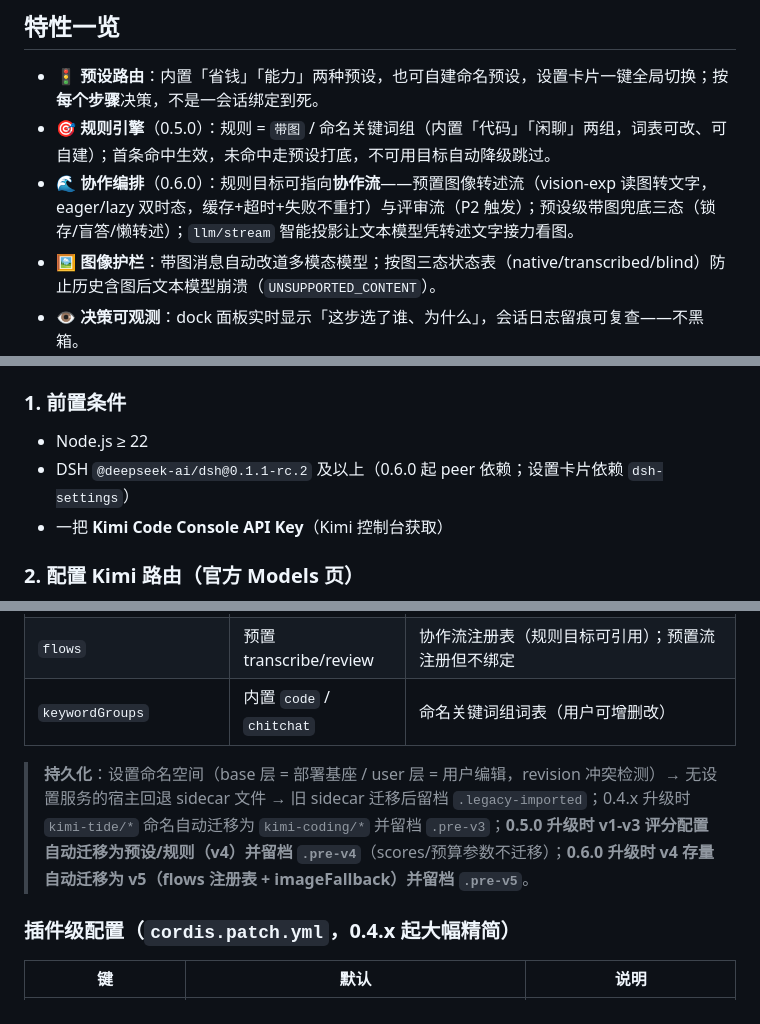
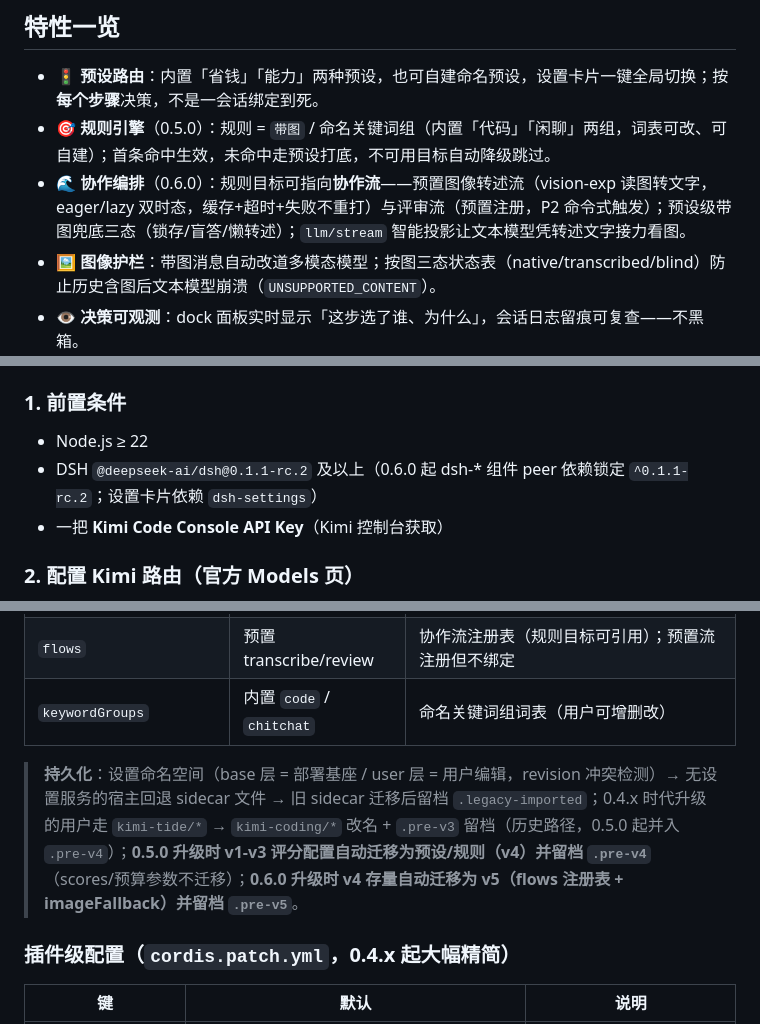
Before and after one commit to tafcear/kimi-tide, a Markdown page: README.md, 3 parts joined by grey strips. Rendered like a GitHub page.

```diff
--- a/README.md
+++ b/README.md
@@ -41,7 +41,7 @@ flowchart LR
 
 - 🚦 **预设路由**：内置「省钱」「能力」两种预设，也可自建命名预设，设置卡片一键全局切换；按**每个步骤**决策，不是一会话绑定到死。
 - 🎯 **规则引擎**（0.5.0）：规则 = `带图` / 命名关键词组（内置「代码」「闲聊」两组，词表可改、可自建）；首条命中生效，未命中走预设打底，不可用目标自动降级跳过。
-- 🌊 **协作编排**（0.6.0）：规则目标可指向**协作流**——预置图像转述流（vision-exp 读图转文字，eager/lazy 双时态，缓存+超时+失败不重打）与评审流（P2 触发）；预设级带图兜底三态（锁存/盲答/懒转述）；`llm/stream` 智能投影让文本模型凭转述文字接力看图。
+- 🌊 **协作编排**（0.6.0）：规则目标可指向**协作流**——预置图像转述流（vision-exp 读图转文字，eager/lazy 双时态，缓存+超时+失败不重打）与评审流（预置注册，P2 命令式触发）；预设级带图兜底三态（锁存/盲答/懒转述）；`llm/stream` 智能投影让文本模型凭转述文字接力看图。
 - 🖼️ **图像护栏**：带图消息自动改道多模态模型；按图三态状态表（native/transcribed/blind）防止历史含图后文本模型崩溃（`UNSUPPORTED_CONTENT`）。
 - 👁️ **决策可观测**：dock 面板实时显示「这步选了谁、为什么」，会话日志留痕可复查——不黑箱。
 - ⚙️ **官方设置卡片**：路由配置就在 DSH「设置 → 月汐」里编辑，原生分层持久化，重启保持。
@@ -58,7 +58,7 @@ flowchart LR
 ### 1. 前置条件
 
 - Node.js ≥ 22
-- DSH `@deepseek-ai/dsh@0.1.1-rc.2` 及以上（0.6.0 起 peer 依赖；设置卡片依赖 `dsh-settings`）
+- DSH `@deepseek-ai/dsh@0.1.1-rc.2` 及以上（0.6.0 起 dsh-* 组件 peer 依赖锁定 `^0.1.1-rc.2`；设置卡片依赖 `dsh-settings`）
 - 一把 **Kimi Code Console API Key**（Kimi 控制台获取）
 
 ### 2. 配置 Kimi 路由（官方 Models 页）
@@ -178,7 +178,7 @@ timeline
 | `flows` | 预置 transcribe/review | 协作流注册表（规则目标可引用）；预置流注册但不绑定 |
 | `keywordGroups` | 内置 `code` / `chitchat` | 命名关键词组词表（用户可增删改） |
 
-> **持久化**：设置命名空间（base 层 = 部署基座 / user 层 = 用户编辑，revision 冲突检测）→ 无设置服务的宿主回退 sidecar 文件 → 旧 sidecar 迁移后留档 `.legacy-imported`；0.4.x 升级时 `kimi-tide/*` 命名自动迁移为 `kimi-coding/*` 并留档 `.pre-v3`；**0.5.0 升级时 v1-v3 评分配置自动迁移为预设/规则（v4）并留档 `.pre-v4`**（scores/预算参数不迁移）；**0.6.0 升级时 v4 存量自动迁移为 v5（flows 注册表 + imageFallback）并留档 `.pre-v5`**。
+> **持久化**：设置命名空间（base 层 = 部署基座 / user 层 = 用户编辑，revision 冲突检测）→ 无设置服务的宿主回退 sidecar 文件 → 旧 sidecar 迁移后留档 `.legacy-imported`；0.4.x 时代升级的用户走 `kimi-tide/*` → `kimi-coding/*` 改名 + `.pre-v3` 留档（历史路径，0.5.0 起并入 `.pre-v4`）；**0.5.0 升级时 v1-v3 评分配置自动迁移为预设/规则（v4）并留档 `.pre-v4`**（scores/预算参数不迁移）；**0.6.0 升级时 v4 存量自动迁移为 v5（flows 注册表 + imageFallback）并留档 `.pre-v5`**。
 
 ### 插件级配置（`cordis.patch.yml`，0.4.x 起大幅精简）
 
```
Also changed, not shown: other parts of README.md (+8 -8 lines), docs/assets/readme/architecture-overview.png, docs/assets/readme/kimi-tide-architecture.visual-check.1440x900.dark.png, docs/assets/readme/kimi-tide-architecture.visual-check.1440x900.light.png, docs/assets/readme/kimi-tide-architecture.visual-check.2048x1320.dark.png, docs/assets/readme/kimi-tide-architecture.visual-check.2048x1320.light.png, 4 other files.
